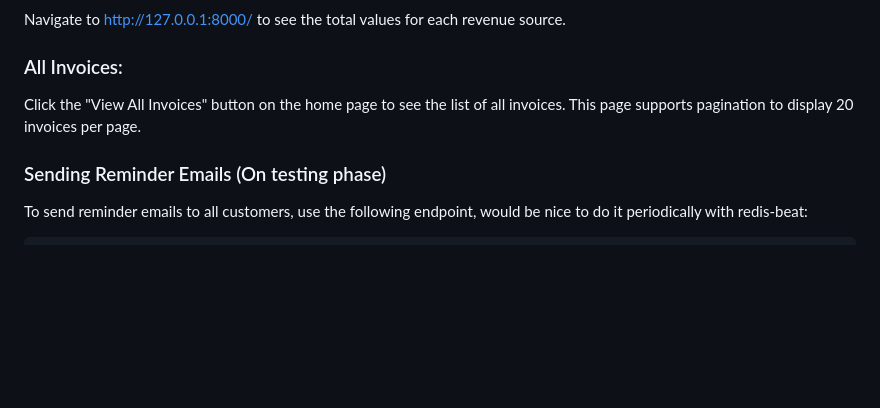
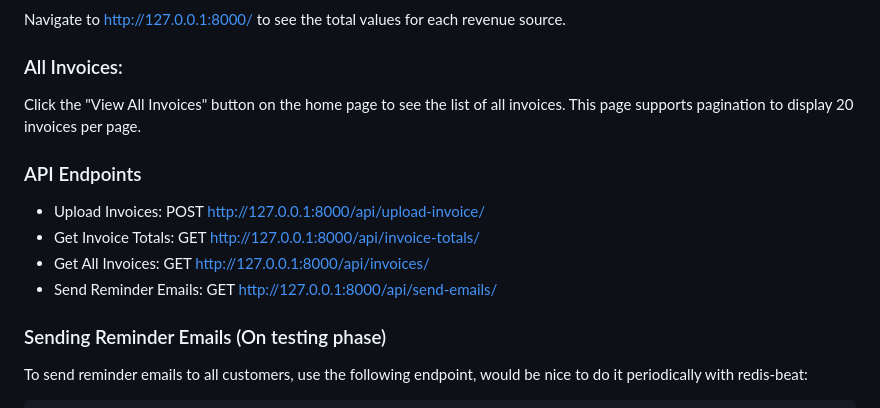
Before and after one commit to ssc1999/revving, a Markdown page: README.md, the part around the change. Drawn GitHub-style; blank space fills up the shorter version.

```diff
--- a/README.md
+++ b/README.md
@@ -118,6 +118,13 @@ Navigate to http://127.0.0.1:8000/ to see the total values for each revenue sour
 ### All Invoices:
 Click the "View All Invoices" button on the home page to see the list of all invoices. This page supports pagination to display 20 invoices per page.
 
+### API Endpoints
+
+- Upload Invoices: POST http://127.0.0.1:8000/api/upload-invoice/
+- Get Invoice Totals: GET http://127.0.0.1:8000/api/invoice-totals/
+- Get All Invoices: GET http://127.0.0.1:8000/api/invoices/
+- Send Reminder Emails: GET http://127.0.0.1:8000/api/send-emails/
+
 ### Sending Reminder Emails (On testing phase)
 To send reminder emails to all customers, use the following endpoint, would be nice to do it periodically with redis-beat:
 
```
